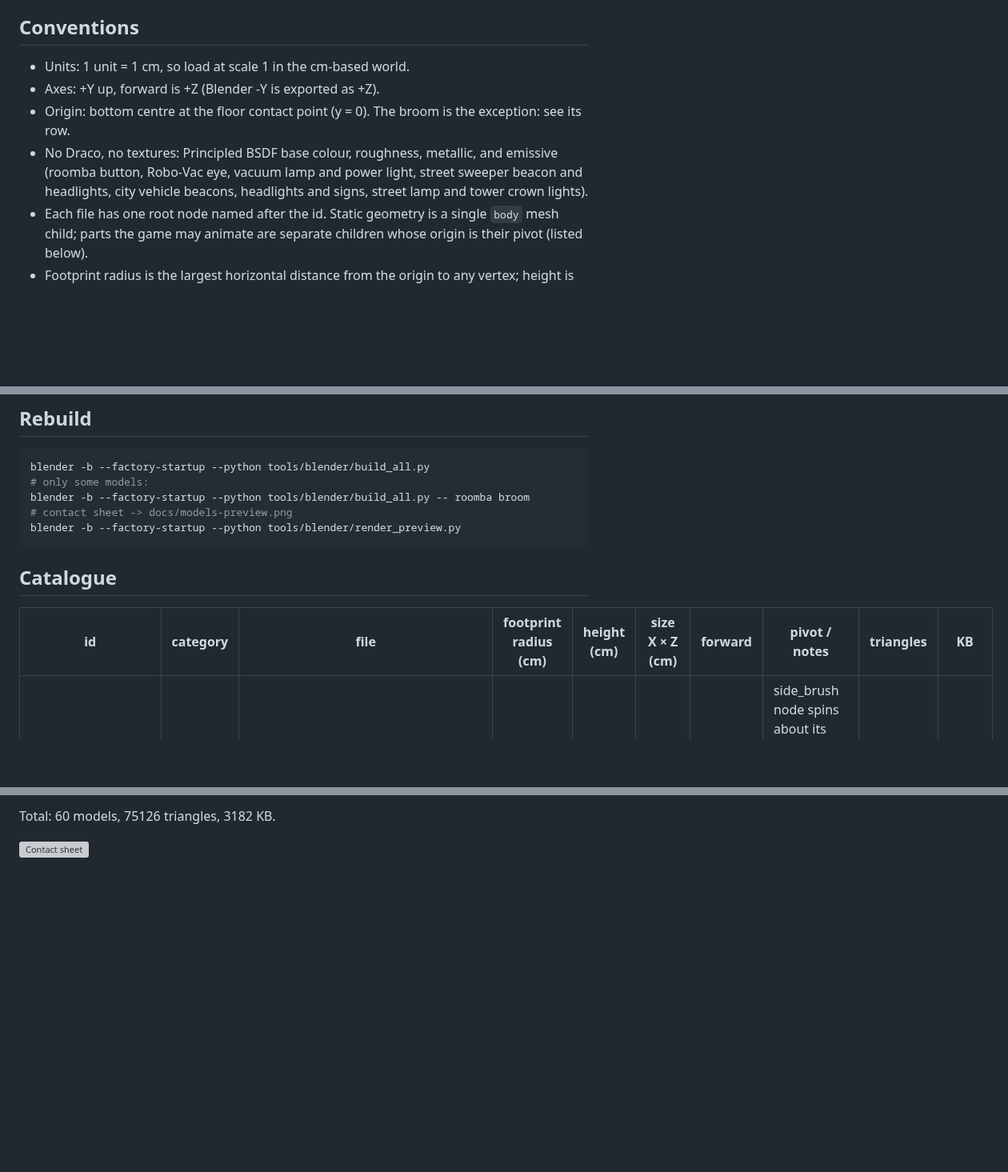
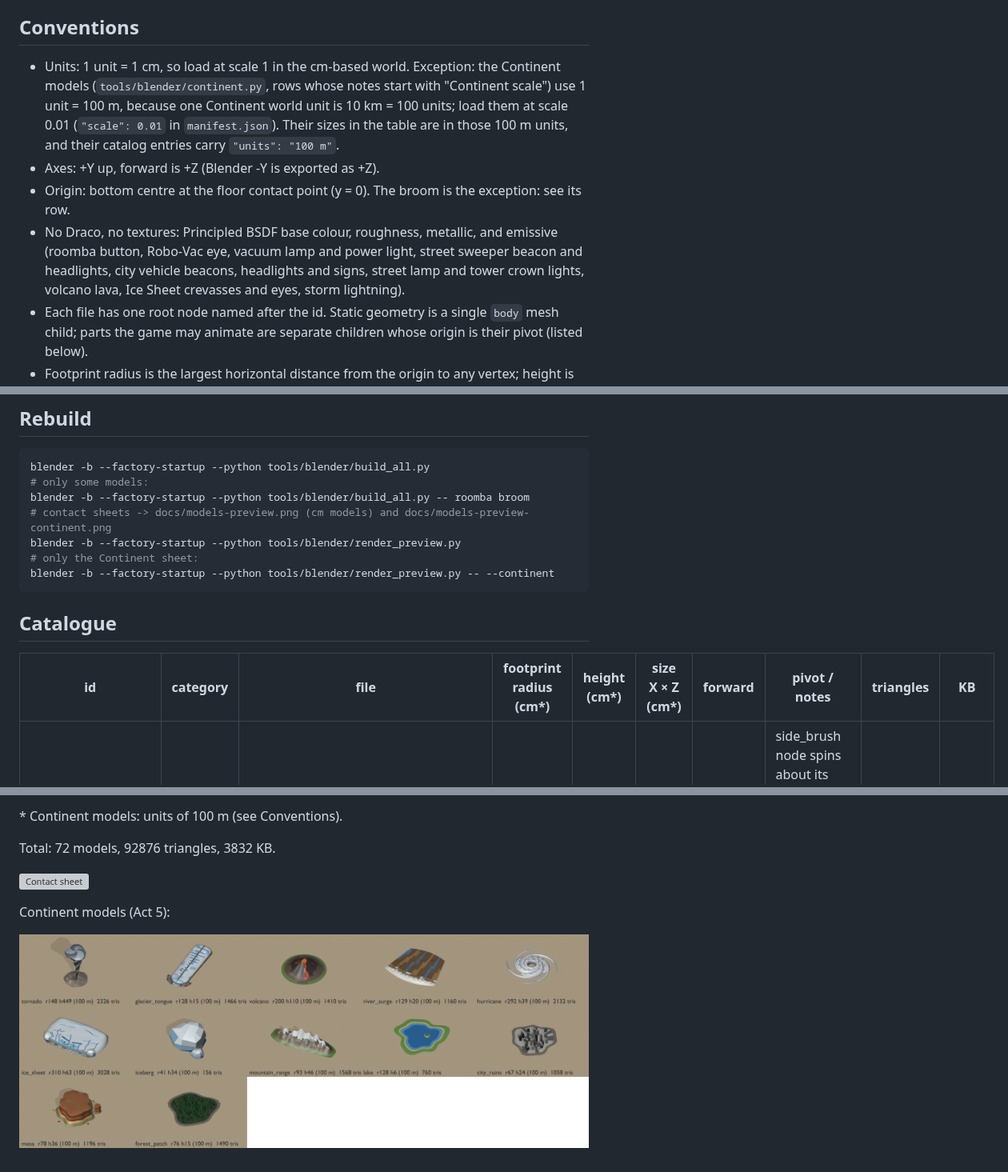
Before and after one commit to CuriouslyCory/dust-bunny, a Markdown page: docs/models.md, 3 parts joined by grey strips. Shown at 80% size. Rendered like a GitHub page; pictures changed too: docs/models-preview-continent.png (added); blank space fills up the shorter version; grey boxes are pictures that could not be loaded.

````diff
--- a/docs/models.md
+++ b/docs/models.md
@@ -4,10 +4,10 @@ Procedural low-poly models for Dust Bunny, built with Blender (`tools/blender/`)
 
 ## Conventions
 
-- Units: 1 unit = 1 cm, so load at scale 1 in the cm-based world.
+- Units: 1 unit = 1 cm, so load at scale 1 in the cm-based world. Exception: the Continent models (`tools/blender/continent.py`, rows whose notes start with "Continent scale") use 1 unit = 100 m, because one Continent world unit is 10 km = 100 units; load them at scale 0.01 (`"scale": 0.01` in `manifest.json`). Their sizes in the table are in those 100 m units, and their catalog entries carry `"units": "100 m"`.
 - Axes: +Y up, forward is +Z (Blender -Y is exported as +Z).
 - Origin: bottom centre at the floor contact point (y = 0). The broom is the exception: see its row.
-- No Draco, no textures: Principled BSDF base colour, roughness, metallic, and emissive (roomba button, Robo-Vac eye, vacuum lamp and power light, street sweeper beacon and headlights, city vehicle beacons, headlights and signs, street lamp and tower crown lights).
+- No Draco, no textures: Principled BSDF base colour, roughness, metallic, and emissive (roomba button, Robo-Vac eye, vacuum lamp and power light, street sweeper beacon and headlights, city vehicle beacons, headlights and signs, street lamp and tower crown lights, volcano lava, Ice Sheet crevasses and eyes, storm lightning).
 - Each file has one root node named after the id. Static geometry is a single `body` mesh child; parts the game may animate are separate children whose origin is their pivot (listed below).
 - Footprint radius is the largest horizontal distance from the origin to any vertex; height is the vertical extent.
 - `public/models/catalog.json` holds the same numbers in machine-readable form (plus X/Z extents and node pivots).
@@ -18,13 +18,15 @@ Procedural low-poly models for Dust Bunny, built with Blender (`tools/blender/`)
 blender -b --factory-startup --python tools/blender/build_all.py
 # only some models:
 blender -b --factory-startup --python tools/blender/build_all.py -- roomba broom
-# contact sheet -> docs/models-preview.png
+# contact sheets -> docs/models-preview.png (cm models) and docs/models-preview-continent.png
 blender -b --factory-startup --python tools/blender/render_preview.py
+# only the Continent sheet:
+blender -b --factory-startup --python tools/blender/render_preview.py -- --continent
 ```
 
 ## Catalogue
 
-| id | category | file | footprint radius (cm) | height (cm) | size X × Z (cm) | forward | pivot / notes | triangles | KB |
+| id | category | file | footprint radius (cm*) | height (cm*) | size X × Z (cm*) | forward | pivot / notes | triangles | KB |
 |---|---|---|---|---|---|---|---|---|---|
 | `roomba` | hazard | `public/models/roomba.glb` | 18.3 | 9.7 | 34.5 × 33.9 | +Z | side_brush node spins about its local Y (up) axis. Animated nodes: `side_brush` at (7.71, 0.6, 9.19). | 1456 | 50.5 |
 | `lint_roller` | hazard | `public/models/lint_roller.glb` | 22.6 | 10.2 | 13.8 × 25.7 | +Z | Roller axis along X. drum node pivots on the roller axis at y = 3 cm; spin it about local X while rolling along Z. Animated nodes: `drum` at (0.0, 3.0, 0.0). | 688 | 25.6 |
@@ -89,4 +103,10 @@ blender -b --factory-startup --python tools/blender/render_preview.py
 
-Total: 60 models, 75126 triangles, 3182 KB.
+\* Continent models: units of 100 m (see Conventions).
+
+Total: 72 models, 92876 triangles, 3832 KB.
 
 ![Contact sheet](models-preview.png)
+
+Continent models (Act 5):
+
+![Continent contact sheet](models-preview-continent.png)
````
Also changed, not shown: other parts of docs/models.md (+12 -0 lines), 18 other files.
